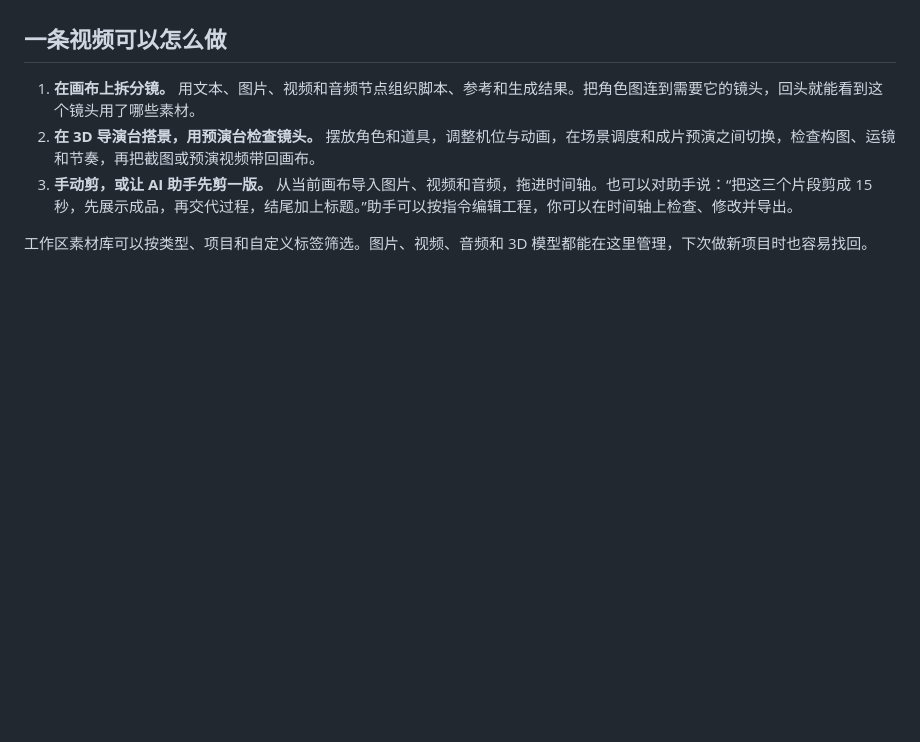
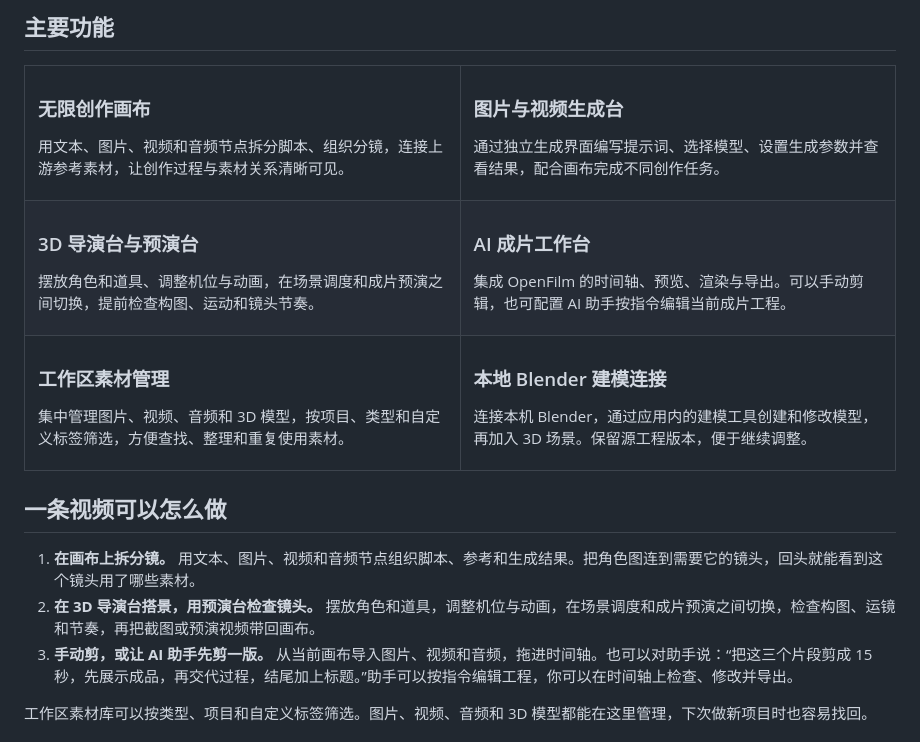
Before and after one commit to peixiaoxuexugeyuan/CanvasFlow, a Markdown page: README.md, the part around one of its changes. Drawn GitHub-style; blank space fills up the shorter version.

```diff
--- a/README.md
+++ b/README.md
@@ -12,3 +67,21 @@
+<a id="features"></a>
+
+## 主要功能
+
+<table>
+  <tr>
+    <td width="50%" valign="top"><h3>无限创作画布</h3><p>用文本、图片、视频和音频节点拆分脚本、组织分镜，连接上游参考素材，让创作过程与素材关系清晰可见。</p></td>
+    <td width="50%" valign="top"><h3>图片与视频生成台</h3><p>通过独立生成界面编写提示词、选择模型、设置生成参数并查看结果，配合画布完成不同创作任务。</p></td>
+  </tr>
+  <tr>
+    <td width="50%" valign="top"><h3>3D 导演台与预演台</h3><p>摆放角色和道具、调整机位与动画，在场景调度和成片预演之间切换，提前检查构图、运动和镜头节奏。</p></td>
+    <td width="50%" valign="top"><h3>AI 成片工作台</h3><p>集成 OpenFilm 的时间轴、预览、渲染与导出。可以手动剪辑，也可配置 AI 助手按指令编辑当前成片工程。</p></td>
+  </tr>
+  <tr>
+    <td width="50%" valign="top"><h3>工作区素材管理</h3><p>集中管理图片、视频、音频和 3D 模型，按项目、类型和自定义标签筛选，方便查找、整理和重复使用素材。</p></td>
+    <td width="50%" valign="top"><h3>本地 Blender 建模连接</h3><p>连接本机 Blender，通过应用内的建模工具创建和修改模型，再加入 3D 场景。保留源工程版本，便于继续调整。</p></td>
+  </tr>
+</table>
 
 ## 一条视频可以怎么做
 
```
Also changed, not shown: other parts of README.md (+99 -14 lines), docs/images/canvasflow-workbench.png (added), docs/images/qq-group.jpg (added), 2 other files.
